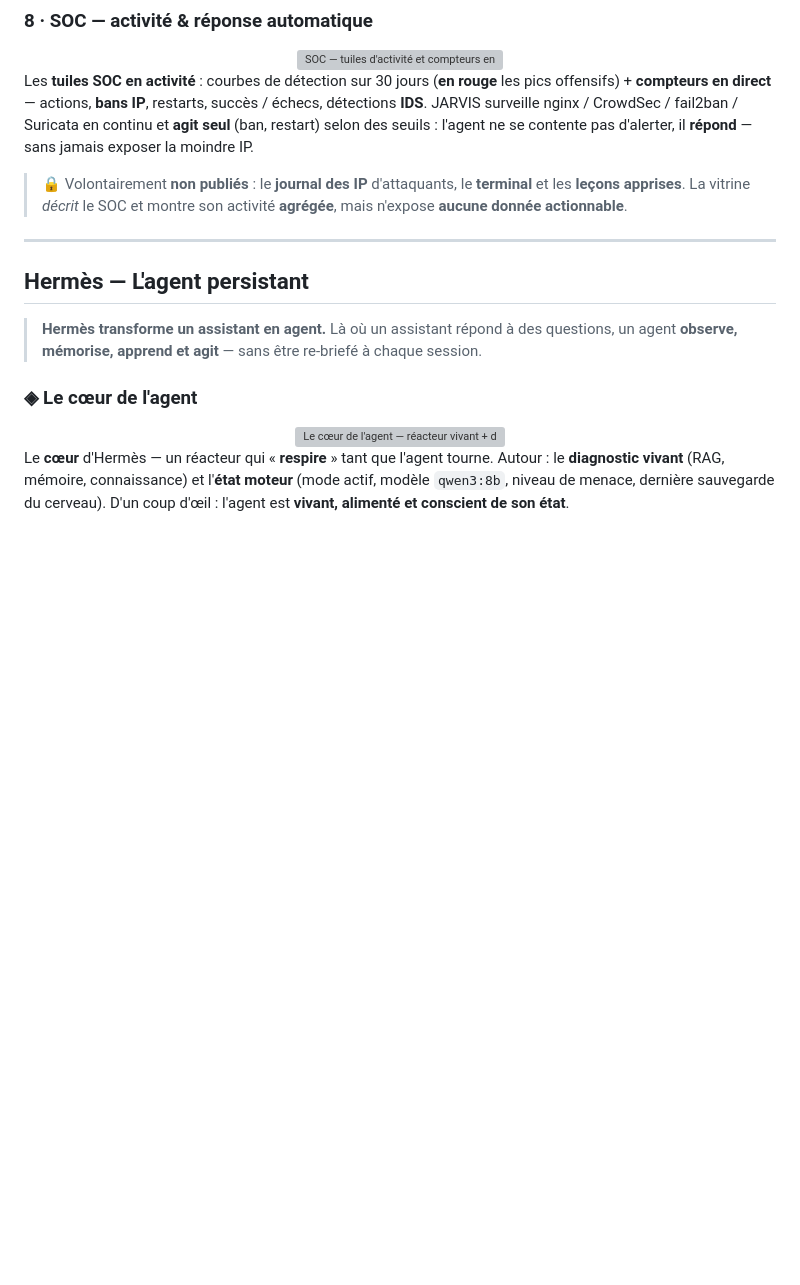
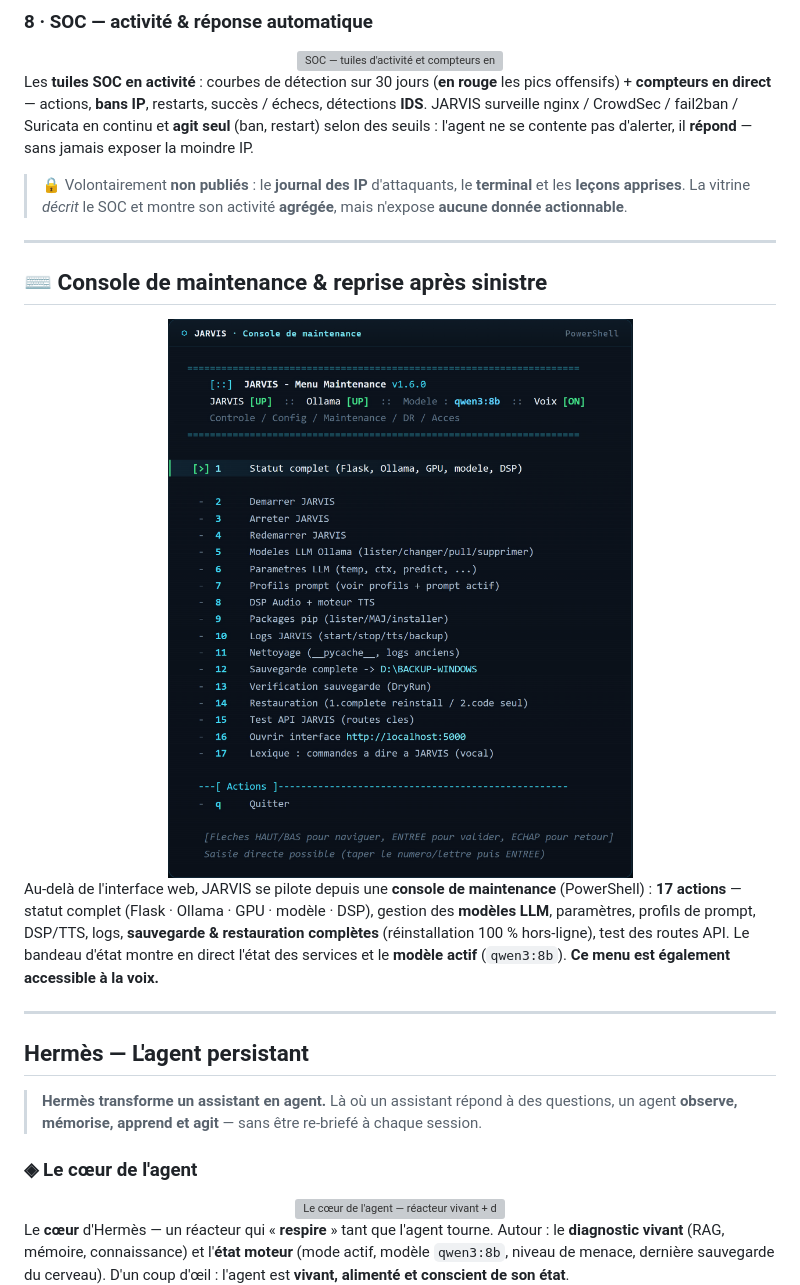
Before and after one commit to 0xCyberLiTech/JARVIS, a Markdown page: README.md, the part around the change. GitHub-like rendering; pictures changed too: Images/Jarvis-menu.png (added); blank space fills up the shorter version; grey boxes are pictures that could not be loaded.

Commit message:
docs(vitrine): ajoute la console de maintenance JARVIS (menu terminal)
Nouvelle section entre la galerie et Hermes : capture du menu de maintenance (17 actions - statut, modeles, DSP, sauvegarde/restauration, API). Bandeau d'etat qwen3:8b. Mention factuelle 'egalement accessible a la voix' (pas de gadget audio, GitHub statique). Publication-safe : localhost + chemin local, aucun secret/IP.

```diff
--- a/README.md
+++ b/README.md
@@ -303,6 +303,16 @@ Les **tuiles SOC en activité** : courbes de détection sur 30 jours (**en rouge
 
 ---
 
+## ⌨️ Console de maintenance & reprise après sinistre
+
+<div align="center">
+  <img src="Images/Jarvis-menu.png" alt="Console de maintenance JARVIS — menu terminal : statut, modèles, DSP, sauvegarde, restauration" width="720"/>
+</div>
+
+Au-delà de l'interface web, JARVIS se pilote depuis une **console de maintenance** (PowerShell) : **17 actions** — statut complet (Flask · Ollama · GPU · modèle · DSP), gestion des **modèles LLM**, paramètres, profils de prompt, DSP/TTS, logs, **sauvegarde & restauration complètes** (réinstallation 100 % hors-ligne), test des routes API. Le bandeau d'état montre en direct l'état des services et le **modèle actif** (`qwen3:8b`). **Ce menu est également accessible à la voix.**
+
+---
+
 <a id="hermes"></a>
 
 ## Hermès — L'agent persistant
```
